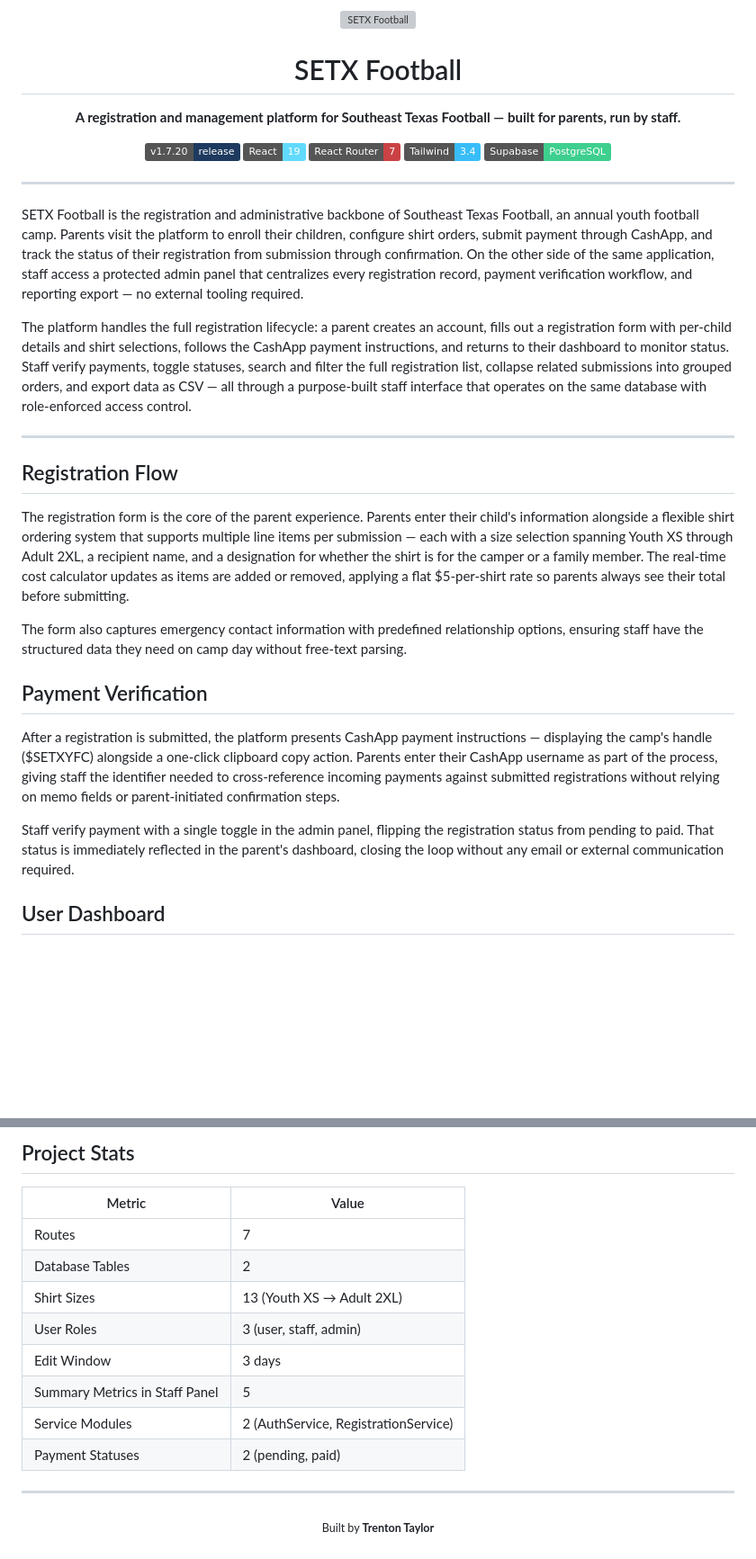
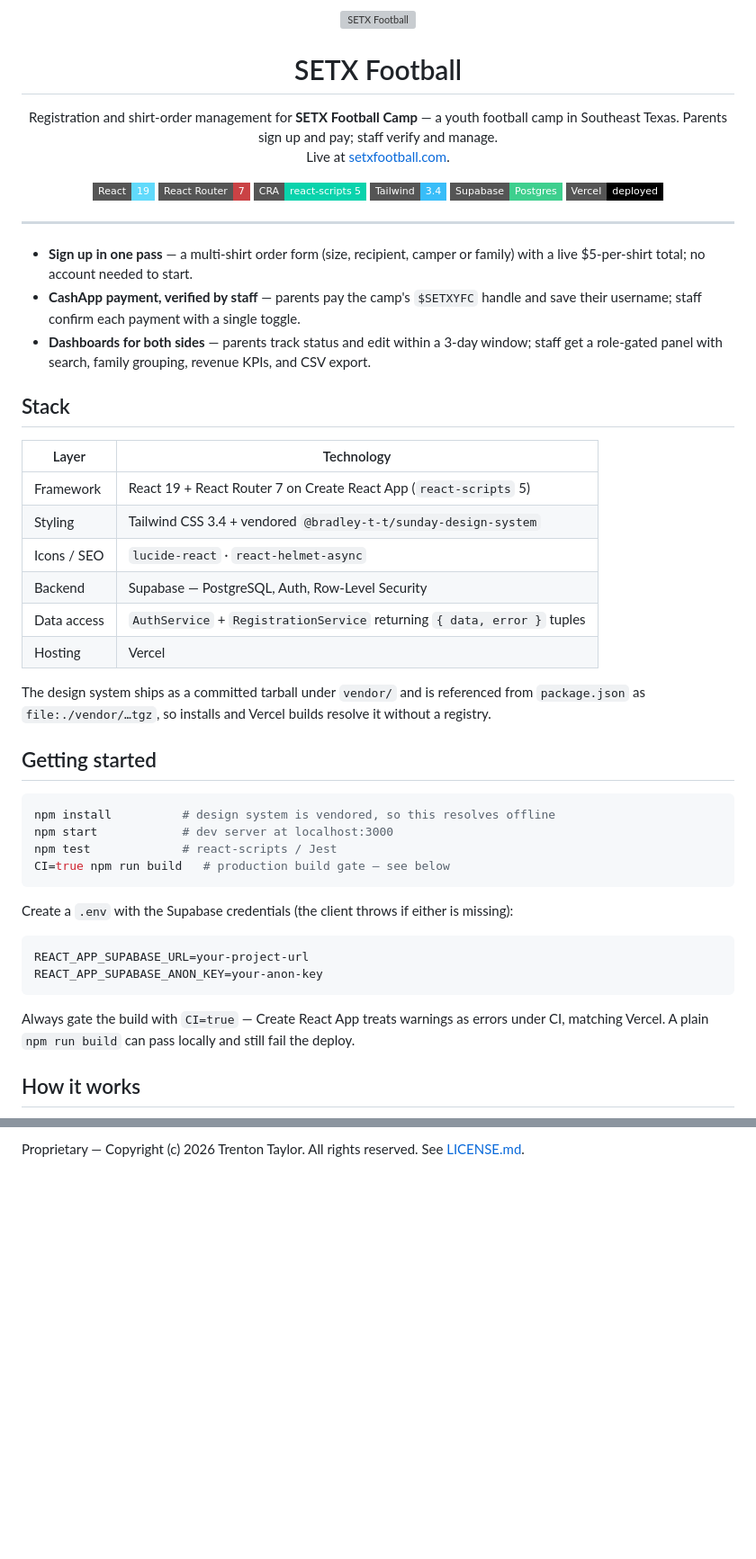
Before and after one commit to TaylorURL/setxfootball-com, a Markdown page: README.md, 2 parts joined by grey strips. Shown at 90% size. Drawn GitHub-style; badges without logos; blank space fills up the shorter version; grey boxes are pictures that could not be loaded.

````diff
--- a/README.md
+++ b/README.md
@@ -2,35 +2,53 @@
 
 <h1 align="center">SETX Football</h1>
 
-<p align="center"><strong>A registration and management platform for Southeast Texas Football — built for parents, run by staff.</strong></p>
+<p align="center">Registration and shirt-order management for <strong>SETX Football Camp</strong> — a youth football camp in Southeast Texas. Parents sign up and pay; staff verify and manage.<br>Live at <a href="https://setxfootball.com">setxfootball.com</a>.</p>
 
 <p align="center">
-  <img src="https://img.shields.io/badge/v1.7.20-release-1e3a5f" />
-  <img src="https://img.shields.io/badge/React-19-61DAFB?logo=react" />
-  <img src="https://img.shields.io/badge/React_Router-7-CA4245?logo=reactrouter" />
-  <img src="https://img.shields.io/badge/Tailwind-3.4-38BDF8?logo=tailwindcss" />
-  <img src="https://img.shields.io/badge/Supabase-PostgreSQL-3ECF8E?logo=supabase" />
+  <img src="https://img.shields.io/badge/React-19-61DAFB?style=flat-square&logo=react&logoColor=white" alt="React 19">
+  <img src="https://img.shields.io/badge/React_Router-7-CA4245?style=flat-square&logo=reactrouter&logoColor=white" alt="React Router 7">
+  <img src="https://img.shields.io/badge/CRA-react--scripts_5-09D3AC?style=flat-square&logo=createreactapp&logoColor=white" alt="Create React App">
+  <img src="https://img.shields.io/badge/Tailwind-3.4-38BDF8?style=flat-square&logo=tailwindcss&logoColor=white" alt="Tailwind CSS">
+  <img src="https://img.shields.io/badge/Supabase-Postgres-3ECF8E?style=flat-square&logo=supabase&logoColor=white" alt="Supabase">
+  <img src="https://img.shields.io/badge/Vercel-deployed-000000?style=flat-square&logo=vercel&logoColor=white" alt="Vercel">
 </p>
 
 ---
 
-SETX Football is the registration and administrative backbone of Southeast Texas Football, an annual youth football camp. Parents visit the platform to enroll their children, configure shirt orders, submit payment through CashApp, and track the status of their registration from submission through confirmation. On the other side of the same application, staff access a protected admin panel that centralizes every registration record, payment verification workflow, and reporting export — no external tooling required.
+- **Sign up in one pass** — a multi-shirt order form (size, recipient, camper or family) with a live $5-per-shirt total; no account needed to start.
+- **CashApp payment, verified by staff** — parents pay the camp's `$SETXYFC` handle and save their username; staff confirm each payment with a single toggle.
+- **Dashboards for both sides** — parents track status and edit within a 3-day window; staff get a role-gated panel with search, family grouping, revenue KPIs, and CSV export.
 
-The platform handles the full registration lifecycle: a parent creates an account, fills out a registration form with per-child details and shirt selections, follows the CashApp payment instructions, and returns to their dashboard to monitor status. Staff verify payments, toggle statuses, search and filter the full registration list, collapse related submissions into grouped orders, and export data as CSV — all through a purpose-built staff interface that operates on the same database with role-enforced access control.
+## Stack
 
----
+| Layer         | Technology                                                                 |
+| ------------- | -------------------------------------------------------------------------- |
+| Framework     | React 19 + React Router 7 on Create React App (`react-scripts` 5)          |
+| Styling       | Tailwind CSS 3.4 + vendored `@bradley-t-t/sunday-design-system`             |
+| Icons / SEO   | `lucide-react` · `react-helmet-async`                                       |
+| Backend       | Supabase — PostgreSQL, Auth, Row-Level Security                             |
+| Data access   | `AuthService` + `RegistrationService` returning `{ data, error }` tuples    |
+| Hosting       | Vercel                                                                      |
 
-## Registration Flow
+The design system ships as a committed tarball under `vendor/` and is referenced from `package.json` as `file:./vendor/…tgz`, so installs and Vercel builds resolve it without a registry.
 
-The registration form is the core of the parent experience. Parents enter their child's information alongside a flexible shirt ordering system that supports multiple line items per submission — each with a size selection spanning Youth XS through Adult 2XL, a recipient name, and a designation for whether the shirt is for the camper or a family member. The real-time cost calculator updates as items are added or removed, applying a flat $5-per-shirt rate so parents always see their total before submitting.
+## Getting started
 
-The form also captures emergency contact information with predefined relationship options, ensuring staff have the structured data they need on camp day without free-text parsing.
+```bash
+npm install          # design system is vendored, so this resolves offline
+npm start            # dev server at localhost:3000
+npm test             # react-scripts / Jest
+CI=true npm run build   # production build gate — see below
+```
 
-## Payment Verification
+Create a `.env` with the Supabase credentials (the client throws if either is missing):
 
-After a registration is submitted, the platform presents CashApp payment instructions — displaying the camp's handle ($SETXYFC) alongside a one-click clipboard copy action. Parents enter their CashApp username as part of the process, giving staff the identifier needed to cross-reference incoming payments against submitted registrations without relying on memo fields or parent-initiated confirmation steps.
+```bash
+REACT_APP_SUPABASE_URL=your-project-url
+REACT_APP_SUPABASE_ANON_KEY=your-anon-key
+```
 
-Staff verify payment with a single toggle in the admin panel, flipping the registration status from pending to paid. That status is immediately reflected in the parent's dashboard, closing the loop without any email or external communication required.
+Always gate the build with `CI=true` — Create React App treats warnings as errors under CI, matching Vercel. A plain `npm run build` can pass locally and still fail the deploy.
 
-## User Dashboard
+## How it works
 
@@ -86,17 +110,2 @@ Parent / Staff action
 
-## Project Stats
-
-| Metric                         | Value                                |
-| ------------------------------ | ------------------------------------ |
-| Routes                         | 7                                    |
-| Database Tables                | 2                                    |
-| Shirt Sizes                    | 13 (Youth XS → Adult 2XL)            |
-| User Roles                     | 3 (user, staff, admin)               |
-| Edit Window                    | 3 days                               |
-| Summary Metrics in Staff Panel | 5                                    |
-| Service Modules                | 2 (AuthService, RegistrationService) |
-| Payment Statuses               | 2 (pending, paid)                    |
-
----
-
-<p align="center"><sub>Built by <strong>Trenton Taylor</strong></sub></p>
+Proprietary — Copyright (c) 2026 Trenton Taylor. All rights reserved. See [LICENSE.md](LICENSE.md).
````
Also changed, not shown: other parts of README.md (+43 -37 lines).
